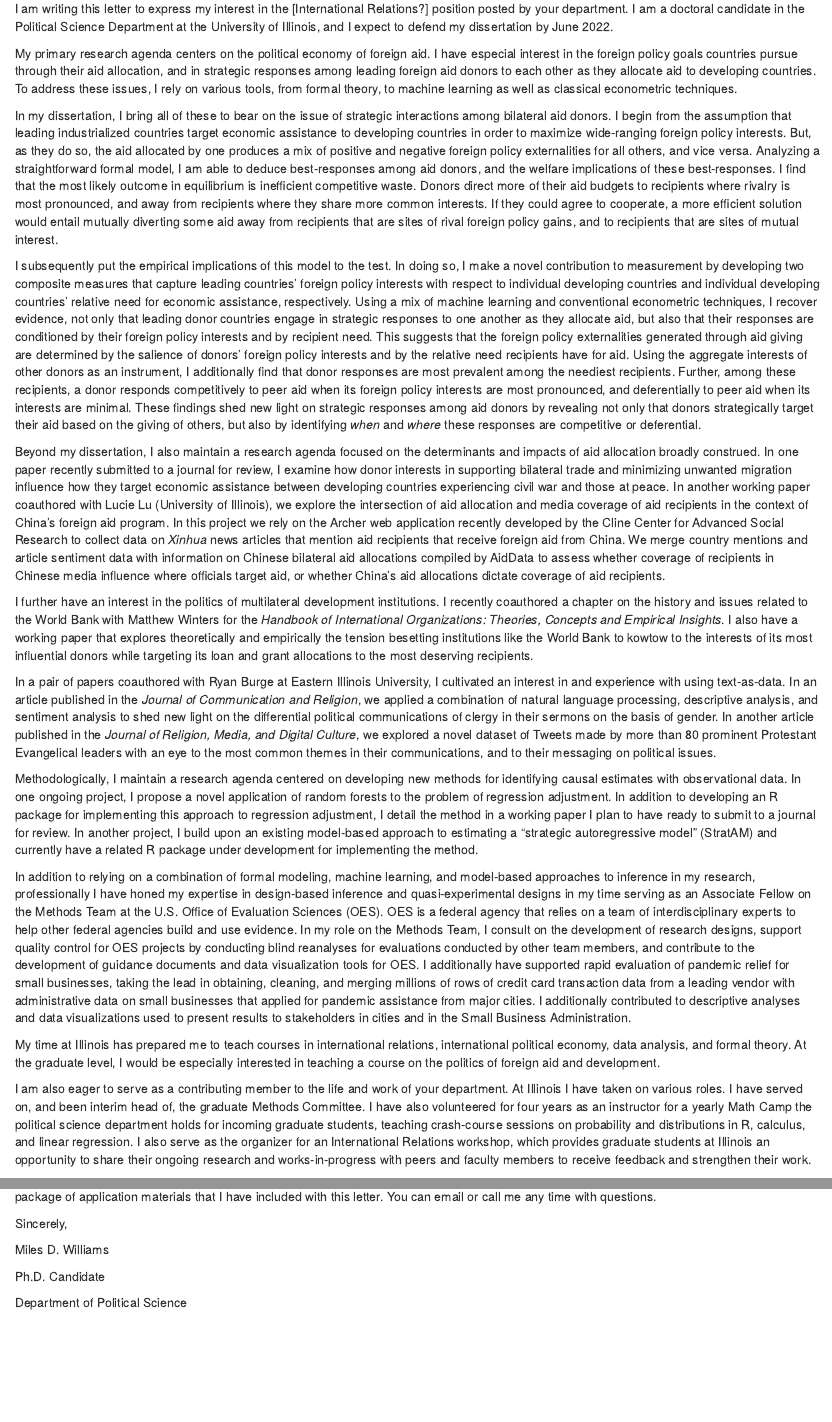
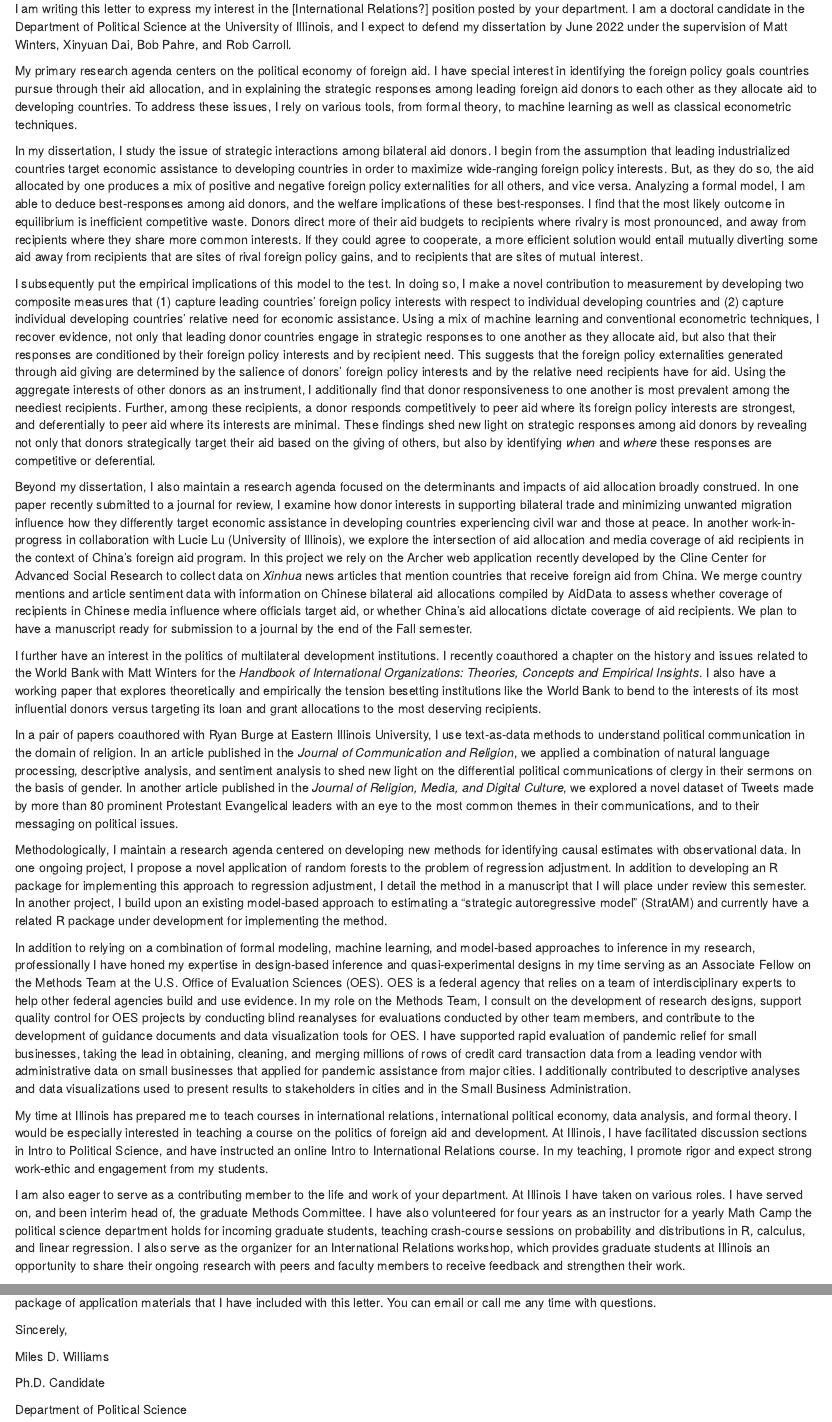
Before and after one commit to milesdwilliams15/job-market-materials, an R Markdown document (cover_letter.Rmd): the page in a window 1100 px wide, from 130 px down, and a second part further down, joined at a grey line. Rendered offline with R 4.5, knitr and Pandoc, with nearby package versions; drawn as R Markdown's standard HTML page in place of the format the file asks for.

Commit message:
edits to letter and adding logo

```diff
--- a/cover_letter.Rmd
+++ b/cover_letter.Rmd
@@ -28,27 +28,27 @@ Dear Search Committee Members,
 
 \bigskip
 
-I am writing this letter to express my interest in the [International Relations?] position posted by your department. I am a doctoral candidate in the Political Science Department at the University of Illinois, and I expect to defend my dissertation by June 2022.
+I am writing this letter to express my interest in the [International Relations?] position posted by your department. I am a doctoral candidate in the Department of Political Science at the University of Illinois, and I expect to defend my dissertation by June 2022 under the supervision of Matt Winters, Xinyuan Dai, Bob Pahre, and Rob Carroll.
 
-My primary research agenda centers on the political economy of foreign aid. I have especial interest in the foreign policy goals countries pursue through their aid allocation, and in strategic responses among leading foreign aid donors to each other as they allocate aid to developing countries. To address these issues, I rely on various tools, from formal theory, to machine learning as well as classical econometric techniques.
+My primary research agenda centers on the political economy of foreign aid. I have special interest in identifying the foreign policy goals countries pursue through their aid allocation, and in explaining the strategic responses among leading foreign aid donors to each other as they allocate aid to developing countries. To address these issues, I rely on various tools, from formal theory, to machine learning as well as classical econometric techniques.
 
-In my dissertation, I bring all of these to bear on the issue of strategic interactions among bilateral aid donors. I begin from the assumption that leading industrialized countries target economic assistance to developing countries in order to maximize wide-ranging foreign policy interests. But, as they do so, the aid allocated by one produces a mix of positive and negative foreign policy externalities for all others, and vice versa. Analyzing a straightforward formal model, I am able to deduce best-responses among aid donors, and the welfare implications of these best-responses. I find that the most likely outcome in equilibrium is inefficient competitive waste. Donors direct more of their aid budgets to recipients where rivalry is most pronounced, and away from recipients where they share more common interests. If they could agree to cooperate, a more efficient solution would entail mutually diverting some aid away from recipients that are sites of rival foreign policy gains, and to recipients that are sites of mutual interest.
+In my dissertation, I study the issue of strategic interactions among bilateral aid donors. I begin from the assumption that leading industrialized countries target economic assistance to developing countries in order to maximize wide-ranging foreign policy interests. But, as they do so, the aid allocated by one produces a mix of positive and negative foreign policy externalities for all others, and vice versa. Analyzing a formal model, I am able to deduce best-responses among aid donors, and the welfare implications of these best-responses. I find that the most likely outcome in equilibrium is inefficient competitive waste. Donors direct more of their aid budgets to recipients where rivalry is most pronounced, and away from recipients where they share more common interests. If they could agree to cooperate, a more efficient solution would entail mutually diverting some aid away from recipients that are sites of rival foreign policy gains, and to recipients that are sites of mutual interest.
 
-I subsequently put the empirical implications of this model to the test. In doing so, I make a novel contribution to measurement by developing two composite measures that capture leading countries' foreign policy interests with respect to individual developing countries and individual developing countries' relative need for economic assistance, respectively. Using a mix of machine learning and conventional econometric techniques, I recover evidence, not only that leading donor countries engage in strategic responses to one another as they allocate aid, but also that their responses are conditioned by their foreign policy interests and by recipient need. This suggests that the foreign policy externalities generated through aid giving are determined by the salience of donors' foreign policy interests and by the relative need recipients have for aid. Using the aggregate interests of other donors as an instrument, I additionally find that donor responses are most prevalent among the neediest recipients. Further, among these recipients, a donor responds competitively to peer aid when its foreign policy interests are most pronounced, and deferentially to peer aid when its interests are minimal. These findings shed new light on strategic responses among aid donors by revealing not only that donors strategically target their aid based on the giving of others, but also by identifying *when* and *where* these responses are competitive or deferential.
+I subsequently put the empirical implications of this model to the test. In doing so, I make a novel contribution to measurement by developing two composite measures that (1) capture leading countries' foreign policy interests with respect to individual developing countries and (2) capture individual developing countries' relative need for economic assistance. Using a mix of machine learning and conventional econometric techniques, I recover evidence, not only that leading donor countries engage in strategic responses to one another as they allocate aid, but also that their responses are conditioned by their foreign policy interests and by recipient need. This suggests that the foreign policy externalities generated through aid giving are determined by the salience of donors' foreign policy interests and by the relative need recipients have for aid. Using the aggregate interests of other donors as an instrument, I additionally find that donor responsiveness to one another is most prevalent among the neediest recipients. Further, among these recipients, a donor responds competitively to peer aid where its foreign policy interests are strongest, and deferentially to peer aid where its interests are minimal. These findings shed new light on strategic responses among aid donors by revealing not only that donors strategically target their aid based on the giving of others, but also by identifying *when* and *where* these responses are competitive or deferential.
 
-Beyond my dissertation, I also maintain a research agenda focused on the determinants and impacts of aid allocation broadly construed. In one paper recently submitted to a journal for review, I examine how donor interests in supporting bilateral trade and minimizing unwanted migration influence how they target economic assistance between developing countries experiencing civil war and those at peace. In another working paper coauthored with Lucie Lu (University of Illinois), we explore the intersection of aid allocation and media coverage of aid recipients in the context of China's foreign aid program. In this project we rely on the Archer web application recently developed by the Cline Center for Advanced Social Research to collect data on *Xinhua* news articles that mention aid recipients that receive foreign aid from China. We merge country mentions and article sentiment data with information on Chinese bilateral aid allocations compiled by AidData to assess whether coverage of recipients in Chinese media influence where officials target aid, or whether China's aid allocations dictate coverage of aid recipients.
+Beyond my dissertation, I also maintain a research agenda focused on the determinants and impacts of aid allocation broadly construed. In one paper recently submitted to a journal for review, I examine how donor interests in supporting bilateral trade and minimizing unwanted migration influence how they differently target economic assistance in developing countries experiencing civil war and those at peace. In another work-in-progress in collaboration with Lucie Lu (University of Illinois), we explore the intersection of aid allocation and media coverage of aid recipients in the context of China's foreign aid program. In this project we rely on the Archer web application recently developed by the Cline Center for Advanced Social Research to collect data on *Xinhua* news articles that mention countries that receive foreign aid from China. We merge country mentions and article sentiment data with information on Chinese bilateral aid allocations compiled by AidData to assess whether coverage of recipients in Chinese media influence where officials target aid, or whether China's aid allocations dictate coverage of aid recipients. We plan to have a manuscript ready for submission to a journal by the end of the Fall semester.
 
-I further have an interest in the politics of multilateral development institutions. I recently coauthored a chapter on the history and issues related to the World Bank with Matthew Winters for the *Handbook of International Organizations: Theories, Concepts and Empirical Insights*. I also have a working paper that explores theoretically and empirically the tension besetting institutions like the World Bank to kowtow to the interests of its most influential donors while targeting its loan and grant allocations to the most deserving recipients.
+I further have an interest in the politics of multilateral development institutions. I recently coauthored a chapter on the history and issues related to the World Bank with Matt Winters for the *Handbook of International Organizations: Theories, Concepts and Empirical Insights*. I also have a working paper that explores theoretically and empirically the tension besetting institutions like the World Bank to bend to the interests of its most influential donors versus targeting its loan and grant allocations to the most deserving recipients.
 
-In a pair of papers coauthored with Ryan Burge at Eastern Illinois University, I cultivated an interest in and experience with using text-as-data. In an article published in the *Journal of Communication and Religion*, we applied a combination of natural language processing, descriptive analysis, and sentiment analysis to shed new light on the differential political communications of clergy in their sermons on the basis of gender. In another article published in the *Journal of Religion, Media, and Digital Culture*, we explored a novel dataset of Tweets made by more than 80 prominent Protestant Evangelical leaders with an eye to the most common themes in their communications, and to their messaging on political issues.
+In a pair of papers coauthored with Ryan Burge at Eastern Illinois University, I use text-as-data methods to understand political communication in the domain of religion. In an article published in the *Journal of Communication and Religion*, we applied a combination of natural language processing, descriptive analysis, and sentiment analysis to shed new light on the differential political communications of clergy in their sermons on the basis of gender. In another article published in the *Journal of Religion, Media, and Digital Culture*, we explored a novel dataset of Tweets made by more than 80 prominent Protestant Evangelical leaders with an eye to the most common themes in their communications, and to their messaging on political issues.
 
-Methodologically, I maintain a research agenda centered on developing new methods for identifying causal estimates with observational data. In one ongoing project, I propose a novel application of random forests to the problem of regression adjustment. In addition to developing an R package for implementing this approach to regression adjustment, I detail the method in a working paper I plan to have ready to submit to a journal for review. In another project, I build upon an existing model-based approach to estimating a "strategic autoregressive model" (StratAM) and currently have a related R package under development for implementing the method.
+Methodologically, I maintain a research agenda centered on developing new methods for identifying causal estimates with observational data. In one ongoing project, I propose a novel application of random forests to the problem of regression adjustment. In addition to developing an R package for implementing this approach to regression adjustment, I detail the method in a manuscript that I will place under review this semester. In another project, I build upon an existing model-based approach to estimating a "strategic autoregressive model" (StratAM) and currently have a related R package under development for implementing the method.
 
-In addition to relying on a combination of formal modeling, machine learning, and model-based approaches to inference in my research, professionally I have honed my expertise in design-based inference and quasi-experimental designs in my time serving as an Associate Fellow on the Methods Team at the U.S. Office of Evaluation Sciences (OES). OES is a federal agency that relies on a team of interdisciplinary experts to help other federal agencies build and use evidence. In my role on the Methods Team, I consult on the development of research designs, support quality control for OES projects by conducting blind reanalyses for evaluations conducted by other team members, and contribute to the development of guidance documents and data visualization tools for OES. I additionally have supported rapid evaluation of pandemic relief for small businesses, taking the lead in obtaining, cleaning, and merging millions of rows of credit card transaction data from a leading vendor with administrative data on small businesses that applied for pandemic assistance from major cities. I additionally contributed to descriptive analyses and data visualizations used to present results to stakeholders in cities and in the Small Business Administration.
+In addition to relying on a combination of formal modeling, machine learning, and model-based approaches to inference in my research, professionally I have honed my expertise in design-based inference and quasi-experimental designs in my time serving as an Associate Fellow on the Methods Team at the U.S. Office of Evaluation Sciences (OES). OES is a federal agency that relies on a team of interdisciplinary experts to help other federal agencies build and use evidence. In my role on the Methods Team, I consult on the development of research designs, support quality control for OES projects by conducting blind reanalyses for evaluations conducted by other team members, and contribute to the development of guidance documents and data visualization tools for OES. I have supported rapid evaluation of pandemic relief for small businesses, taking the lead in obtaining, cleaning, and merging millions of rows of credit card transaction data from a leading vendor with administrative data on small businesses that applied for pandemic assistance from major cities. I additionally contributed to descriptive analyses and data visualizations used to present results to stakeholders in cities and in the Small Business Administration.
 
-My time at Illinois has prepared me to teach courses in international relations, international political economy, data analysis, and formal theory. At the graduate level, I would be especially interested in teaching a course on the politics of foreign aid and development.
+My time at Illinois has prepared me to teach courses in international relations, international political economy, data analysis, and formal theory. I would be especially interested in teaching a course on the politics of foreign aid and development. At Illinois, I have facilitated discussion sections in Intro to Political Science, and have instructed an online Intro to International Relations course. In my teaching, I promote rigor and expect strong work-ethic and engagement from my students.
 
-I am also eager to serve as a contributing member to the life and work of your department. At Illinois I have taken on various roles. I have served on, and been interim head of, the graduate Methods Committee. I have also volunteered for four years as an instructor for a yearly Math Camp the political science department holds for incoming graduate students, teaching crash-course sessions on probability and distributions in R, calculus, and linear regression. I also serve as the organizer for an International Relations workshop, which provides graduate students at Illinois an opportunity to share their ongoing research and works-in-progress with peers and faculty members to receive feedback and strengthen their work.
+I am also eager to serve as a contributing member to the life and work of your department. At Illinois I have taken on various roles. I have served on, and been interim head of, the graduate Methods Committee. I have also volunteered for four years as an instructor for a yearly Math Camp the political science department holds for incoming graduate students, teaching crash-course sessions on probability and distributions in R, calculus, and linear regression. I also serve as the organizer for an International Relations workshop, which provides graduate students at Illinois an opportunity to share their ongoing research with peers and faculty members to receive feedback and strengthen their work.
 
 I believe my experience and qualifications will make me a valuable addition to the life, research, and teaching of your department. Please find the package of application materials that I have included with this letter. You can email or call me any time with questions.
 
```
Also changed, not shown: cover_letter.pdf, logo.png (added).
